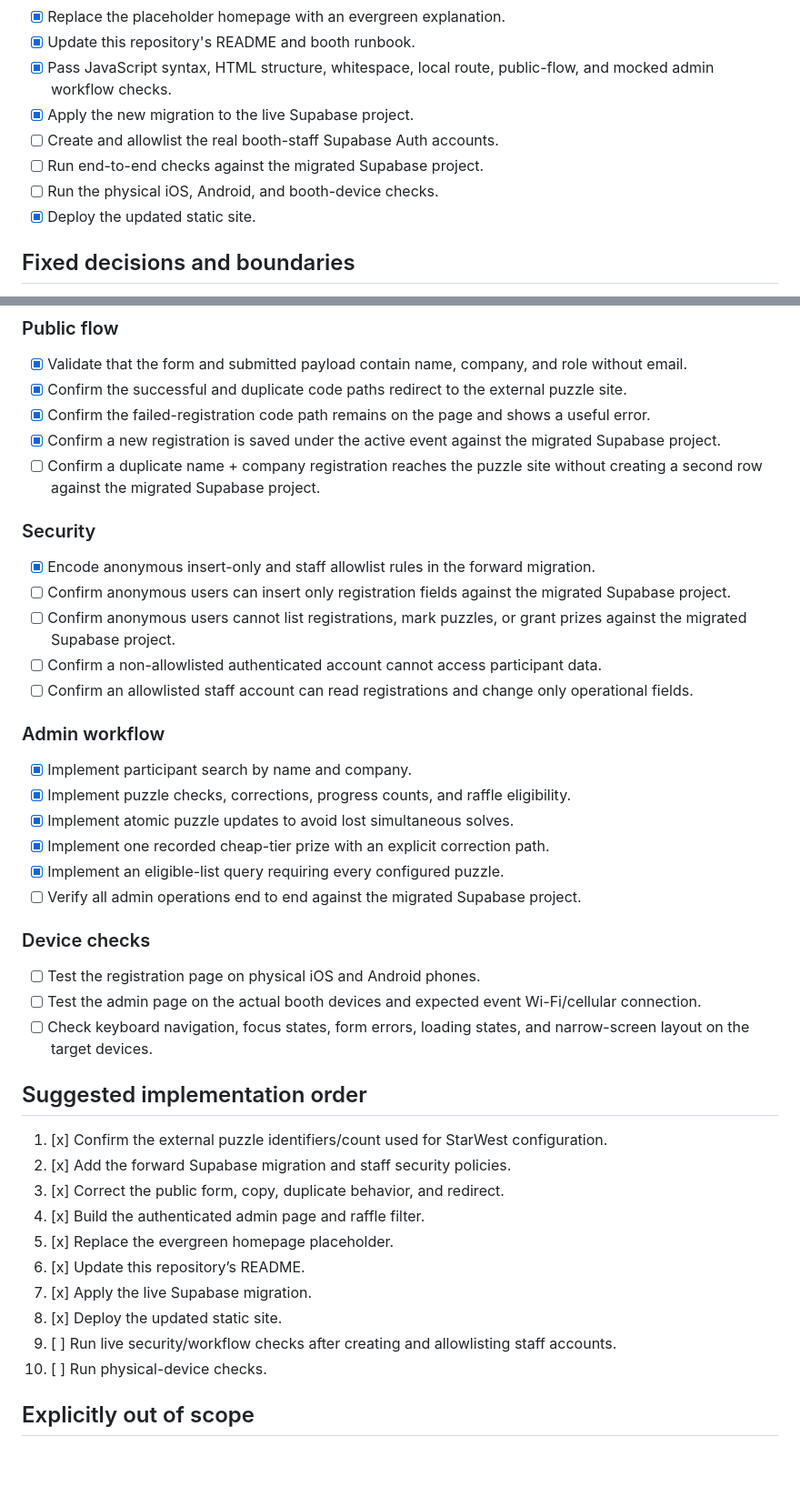
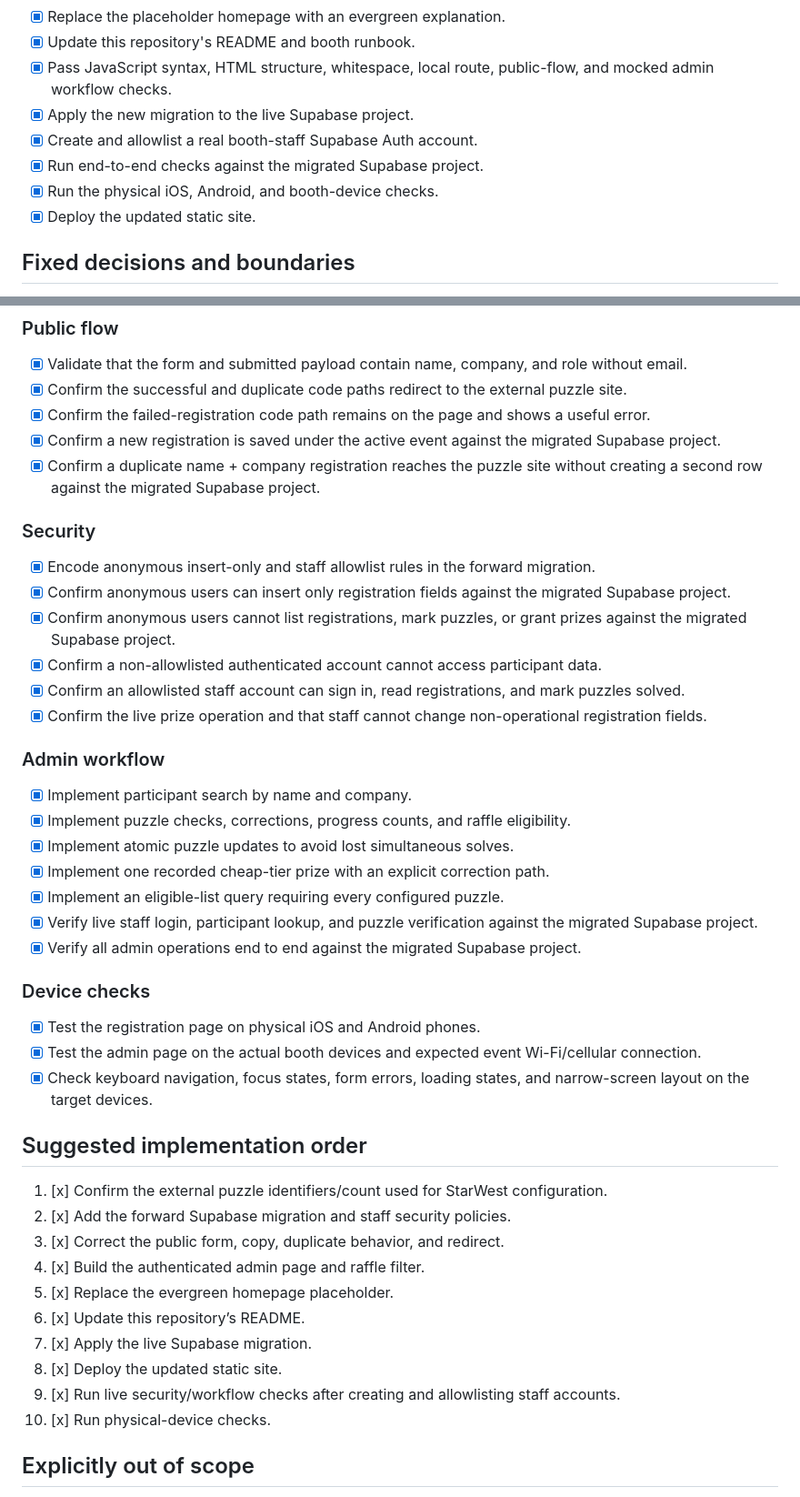
Before and after one commit to sharovatov/crack-the-qase, a Markdown page: crack-the-qase-implementation-plan.tmp.md, 2 parts joined by grey strips. Shown at 91% size. GitHub-like rendering; blank space fills up the shorter version.

Commit message:
all planned activities are done

```diff
--- a/crack-the-qase-implementation-plan.tmp.md
+++ b/crack-the-qase-implementation-plan.tmp.md
@@ -15,9 +15,9 @@ Status: temporary review draft. This file is not an implementation and makes no
 - [x] Update this repository's README and booth runbook.
 - [x] Pass JavaScript syntax, HTML structure, whitespace, local route, public-flow, and mocked admin workflow checks.
 - [x] Apply the new migration to the live Supabase project.
-- [ ] Create and allowlist the real booth-staff Supabase Auth accounts.
-- [ ] Run end-to-end checks against the migrated Supabase project.
-- [ ] Run the physical iOS, Android, and booth-device checks.
+- [x] Create and allowlist a real booth-staff Supabase Auth account.
+- [x] Run end-to-end checks against the migrated Supabase project.
+- [x] Run the physical iOS, Android, and booth-device checks.
 - [x] Deploy the updated static site.
 
 ## Fixed decisions and boundaries
@@ -191,15 +191,16 @@ Do not edit, rewrite, or link this work back into the strategy document.
 - [x] Confirm the successful and duplicate code paths redirect to the external puzzle site.
 - [x] Confirm the failed-registration code path remains on the page and shows a useful error.
 - [x] Confirm a new registration is saved under the active event against the migrated Supabase project.
-- [ ] Confirm a duplicate name + company registration reaches the puzzle site without creating a second row against the migrated Supabase project.
+- [x] Confirm a duplicate name + company registration reaches the puzzle site without creating a second row against the migrated Supabase project.
 
 ### Security
 
 - [x] Encode anonymous insert-only and staff allowlist rules in the forward migration.
-- [ ] Confirm anonymous users can insert only registration fields against the migrated Supabase project.
-- [ ] Confirm anonymous users cannot list registrations, mark puzzles, or grant prizes against the migrated Supabase project.
-- [ ] Confirm a non-allowlisted authenticated account cannot access participant data.
-- [ ] Confirm an allowlisted staff account can read registrations and change only operational fields.
+- [x] Confirm anonymous users can insert only registration fields against the migrated Supabase project.
+- [x] Confirm anonymous users cannot list registrations, mark puzzles, or grant prizes against the migrated Supabase project.
+- [x] Confirm a non-allowlisted authenticated account cannot access participant data.
+- [x] Confirm an allowlisted staff account can sign in, read registrations, and mark puzzles solved.
+- [x] Confirm the live prize operation and that staff cannot change non-operational registration fields.
 
 ### Admin workflow
 
@@ -208,13 +209,14 @@ Do not edit, rewrite, or link this work back into the strategy document.
 - [x] Implement atomic puzzle updates to avoid lost simultaneous solves.
 - [x] Implement one recorded cheap-tier prize with an explicit correction path.
 - [x] Implement an eligible-list query requiring every configured puzzle.
-- [ ] Verify all admin operations end to end against the migrated Supabase project.
+- [x] Verify live staff login, participant lookup, and puzzle verification against the migrated Supabase project.
+- [x] Verify all admin operations end to end against the migrated Supabase project.
 
 ### Device checks
 
-- [ ] Test the registration page on physical iOS and Android phones.
-- [ ] Test the admin page on the actual booth devices and expected event Wi-Fi/cellular connection.
-- [ ] Check keyboard navigation, focus states, form errors, loading states, and narrow-screen layout on the target devices.
+- [x] Test the registration page on physical iOS and Android phones.
+- [x] Test the admin page on the actual booth devices and expected event Wi-Fi/cellular connection.
+- [x] Check keyboard navigation, focus states, form errors, loading states, and narrow-screen layout on the target devices.
 
 ## Suggested implementation order
 
@@ -226,8 +228,8 @@ Do not edit, rewrite, or link this work back into the strategy document.
 6. [x] Update this repository’s README.
 7. [x] Apply the live Supabase migration.
 8. [x] Deploy the updated static site.
-9. [ ] Run live security/workflow checks after creating and allowlisting staff accounts.
-10. [ ] Run physical-device checks.
+9. [x] Run live security/workflow checks after creating and allowlisting staff accounts.
+10. [x] Run physical-device checks.
 
 ## Explicitly out of scope
 
```
Also changed, not shown: other parts of crack-the-qase-implementation-plan.tmp.md (+1 -1 lines).
